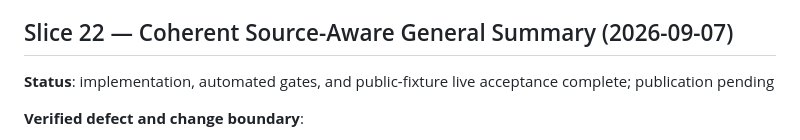
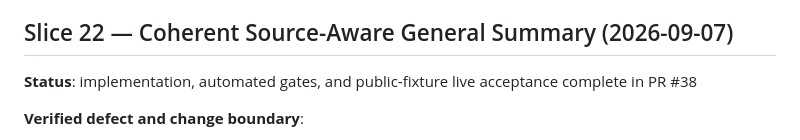
Before and after one commit to canfieldjuan/document-summarizer, a Markdown page: docs/BUILD_LEDGER.md, the part around the change. GitHub-like rendering.

Commit message:
Record coherent summary PR

```diff
--- a/docs/BUILD_LEDGER.md
+++ b/docs/BUILD_LEDGER.md
@@ -2129,7 +2129,7 @@ live pipeline persistence proof complete
 ## Slice 22 — Coherent Source-Aware General Summary (2026-09-07)
 
 **Status**: implementation, automated gates, and public-fixture live acceptance
-complete; publication pending
+complete in PR #38
 
 **Verified defect and change boundary**:
 - Current production synthesis copied every analyzed paraphrase into a rendered
```
